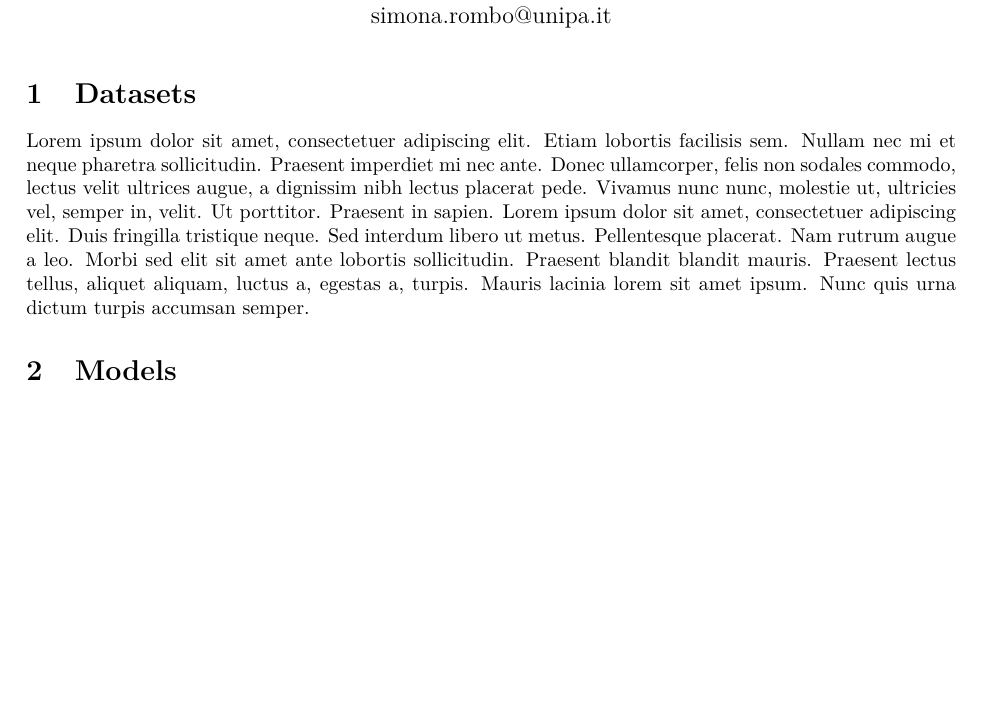
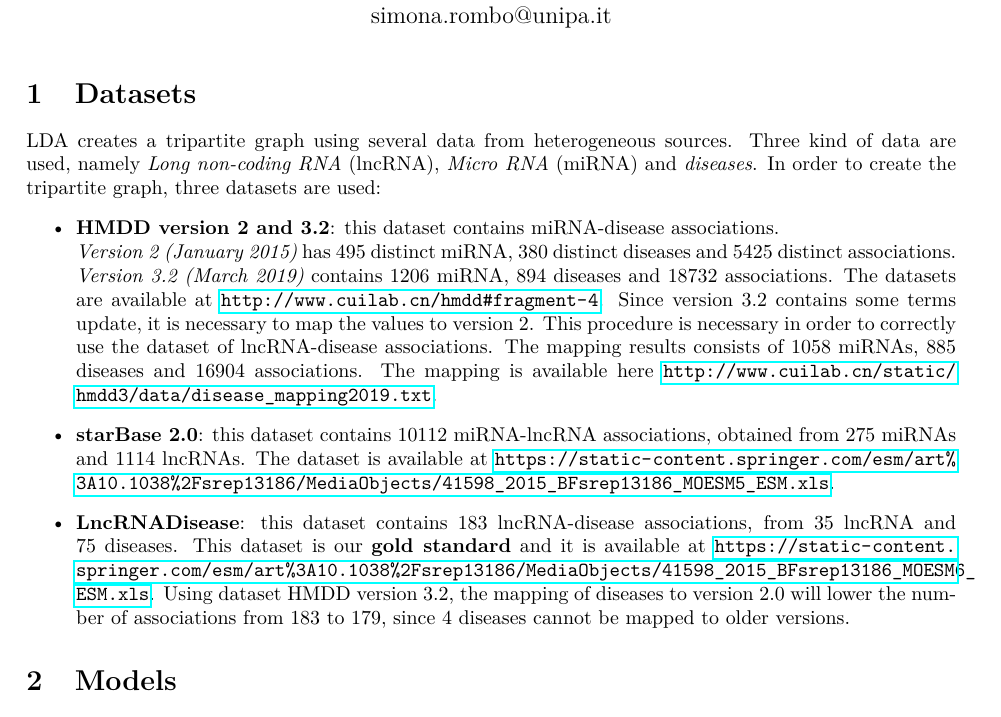
Before and after one commit to unipa-bigdata-dmi/LDA-LncRNADiseaseAssociation, a LaTeX document (latex/doc.tex): part of the page, cut so that both start at the same text, the shorter picture padded with empty space. Compiled offline with pdfLaTeX.

Commit message:
add dataset description

```diff
--- a/latex/doc.tex
+++ b/latex/doc.tex
@@ -18,7 +18,12 @@
 	\maketitle
 %	\tableofcontents
 	\section{Datasets}
-	\blindtext
+	LDA creates a tripartite graph using several data from heterogeneous sources. Three kind of data are used, namely \textit{Long non-coding RNA} (lncRNA), \textit{Micro RNA} (miRNA) and \textit{diseases}.  In order to create the tripartite graph, three datasets are used:
+	\begin{itemize}
+		\item \textbf{HMDD version 2 and 3.2}: this dataset contains miRNA-disease associations. \\\textit{Version 2 (January 2015)} has 495 distinct miRNA, 380 distinct diseases and 5425 distinct associations. \\\textit{Version 3.2 (March 2019)} contains 1206 miRNA, 894 diseases and 18732 associations. The datasets are available at \url{http://www.cuilab.cn/hmdd#fragment-4}. Since version 3.2 contains some terms update, it is necessary to map the values to version 2. This procedure is necessary in order to correctly use the dataset of lncRNA-disease associations. The mapping results consists of 1058 miRNAs, 885 diseases and 16904 associations. The mapping is available here \url{http://www.cuilab.cn/static/hmdd3/data/disease_mapping2019.txt}.
+		\item \textbf{starBase 2.0}: this dataset contains 10112 miRNA-lncRNA associations, obtained from 275 miRNAs and 1114 lncRNAs. The dataset is available at \url{https://static-content.springer.com/esm/art%3A10.1038%2Fsrep13186/MediaObjects/41598_2015_BFsrep13186_MOESM5_ESM.xls}.
+		\item \textbf{LncRNADisease}: this dataset contains 183 lncRNA-disease associations, from 35 lncRNA and 75 diseases. This dataset is our \textbf{gold standard} and it is available at \url{https://static-content.springer.com/esm/art%3A10.1038%2Fsrep13186/MediaObjects/41598_2015_BFsrep13186_MOESM6_ESM.xls}. Using dataset HMDD version 3.2, the mapping of diseases to version 2.0 will lower the number of associations from 183 to 179, since 4 diseases cannot be mapped to older versions.
+	\end{itemize}
 	\section{Models}
 	\blindtext
 	\section{Results}
```
Also changed, not shown: latex/doc.pdf, 1 other file.
